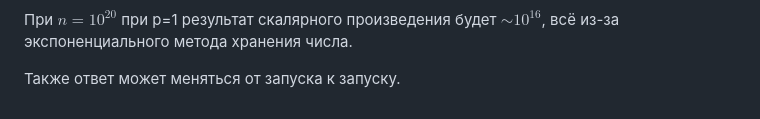
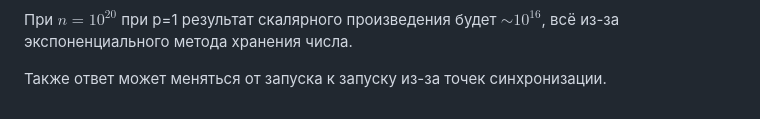
Before and after one commit to Timer-han/MSU_MM_EVM_6th_SEMESTR, a Markdown page: Lections/Lesson 6.md, the part around the change. Drawn GitHub-style.

Commit message:
vault backup: 2025-03-22 16:13:32

```diff
--- a/Lections/Lesson 6.md
+++ b/Lections/Lesson 6.md
@@ -158,4 +158,4 @@ $$
 
 При $n = 10^{20}$ при p=1 результат скалярного произведения будет $\sim10^{16}$, всё из-за экспоненциального метода хранения числа.
 
-Также ответ может меняться от запуска к запуску.
+Также ответ может меняться от запуска к запуску из-за точек синхронизации.
```
